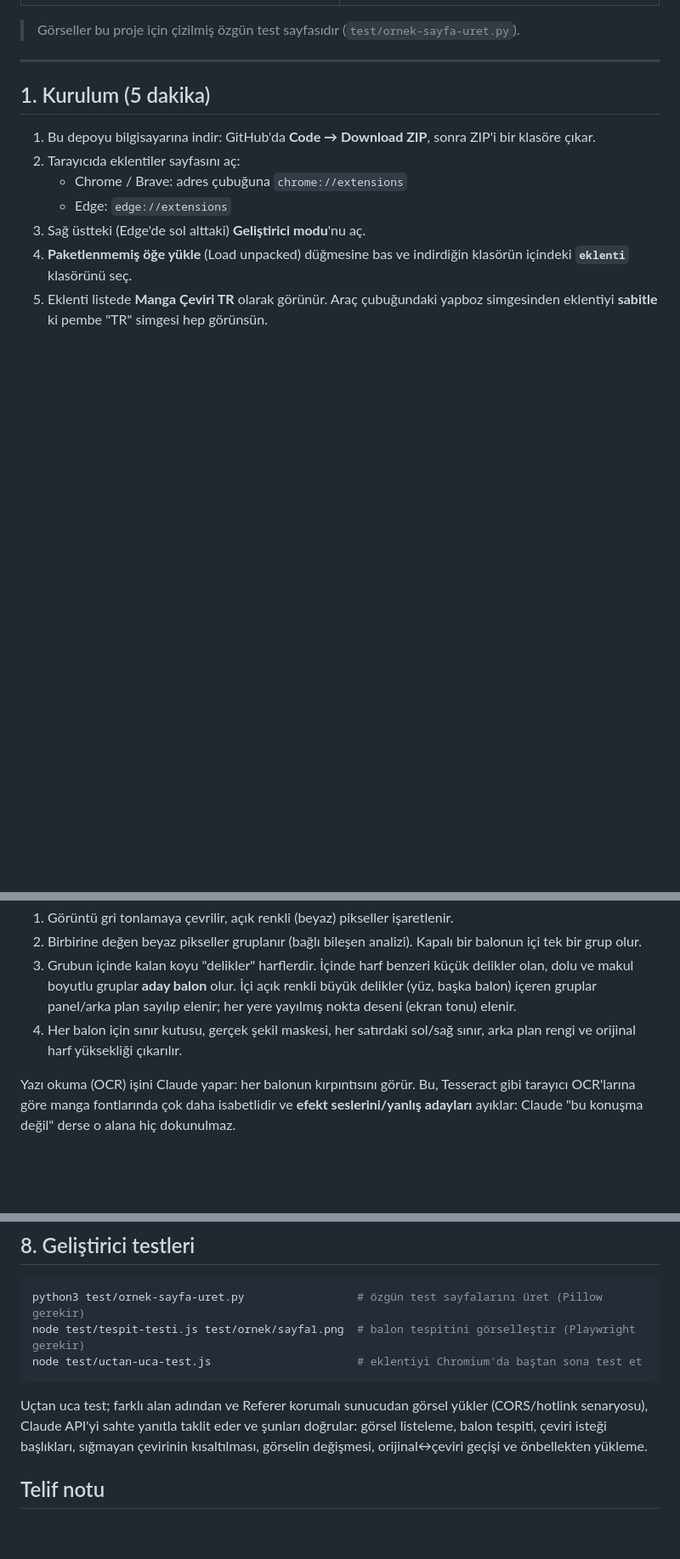
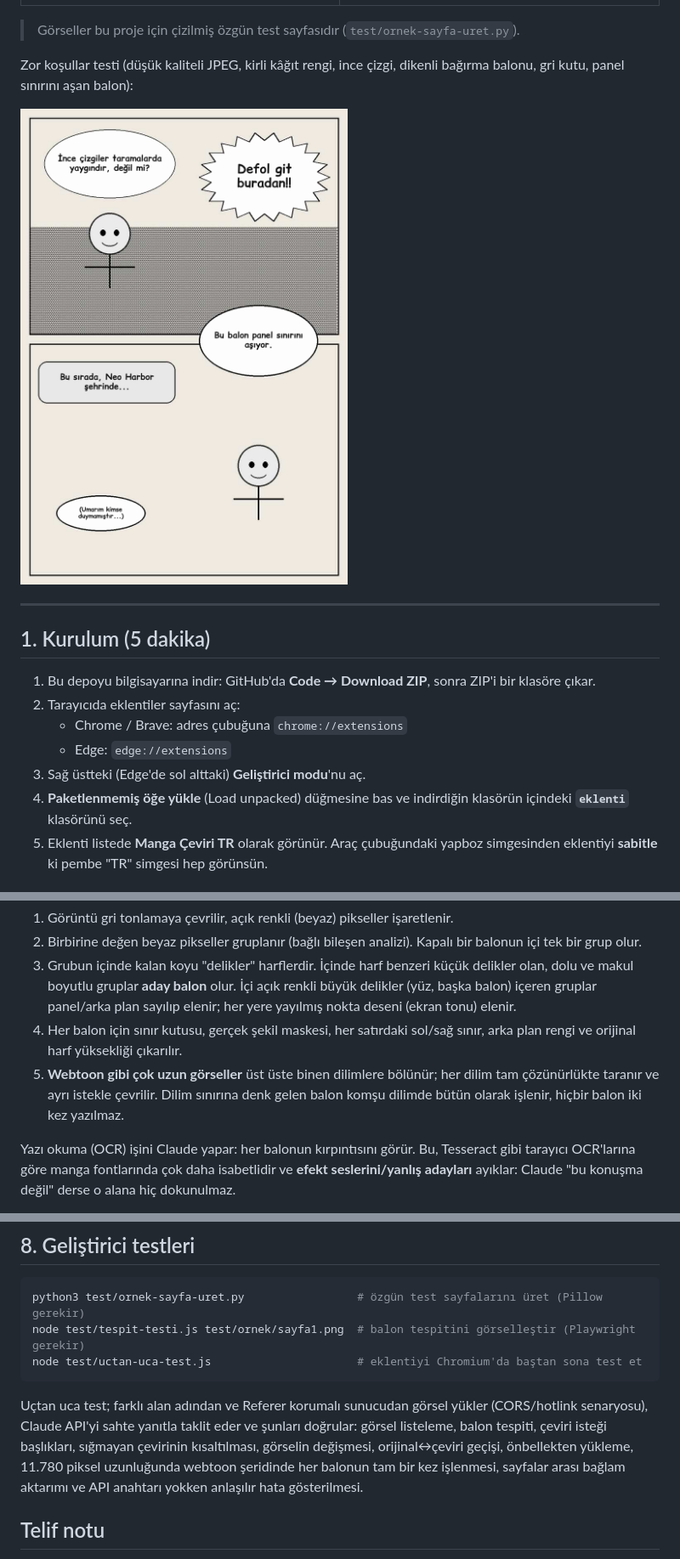
Before and after one commit to tora-art8/Claude, a Markdown page: README.md, 3 parts joined by grey strips. Shown at 85% size. Rendered like a GitHub page; pictures changed too: docs/zor-sayfa.png (added); blank space fills up the shorter version.

```diff
--- a/README.md
+++ b/README.md
@@ -9,6 +9,11 @@ Chrome, Edge, Brave, Opera gibi tüm Chromium tabanlı tarayıcılarda çalış
 | ![önce](docs/once.png) | ![sonra](docs/sonra.png) |
 
 > Görseller bu proje için çizilmiş özgün test sayfasıdır (`test/ornek-sayfa-uret.py`).
+
+Zor koşullar testi (düşük kaliteli JPEG, kirli kâğıt rengi, ince çizgi, dikenli bağırma balonu,
+gri kutu, panel sınırını aşan balon):
+
+![zor sayfa](docs/zor-sayfa.png)
 
 ---
 
@@ -85,6 +90,9 @@ Bilgisayarlı görü kısmı tamamen tarayıcıda, ek kütüphane olmadan yapıl
    panel/arka plan sayılıp elenir; her yere yayılmış nokta deseni (ekran tonu) elenir.
 4. Her balon için sınır kutusu, gerçek şekil maskesi, her satırdaki sol/sağ sınır, arka plan rengi ve
    orijinal harf yüksekliği çıkarılır.
+5. **Webtoon gibi çok uzun görseller** üst üste binen dilimlere bölünür; her dilim tam çözünürlükte
+   taranır ve ayrı istekle çevrilir. Dilim sınırına denk gelen balon komşu dilimde bütün olarak işlenir,
+   hiçbir balon iki kez yazılmaz.
 
 Yazı okuma (OCR) işini Claude yapar: her balonun kırpıntısını görür. Bu, Tesseract gibi tarayıcı OCR'larına göre
 manga fontlarında çok daha isabetlidir ve **efekt seslerini/yanlış adayları** ayıklar: Claude "bu konuşma değil"
@@ -177,7 +187,9 @@ node test/uctan-uca-test.js                      # eklentiyi Chromium'da baştan
 
 Uçtan uca test; farklı alan adından ve Referer korumalı sunucudan görsel yükler (CORS/hotlink senaryosu),
 Claude API'yi sahte yanıtla taklit eder ve şunları doğrular: görsel listeleme, balon tespiti, çeviri isteği
-başlıkları, sığmayan çevirinin kısaltılması, görselin değişmesi, orijinal↔çeviri geçişi ve önbellekten yükleme.
+başlıkları, sığmayan çevirinin kısaltılması, görselin değişmesi, orijinal↔çeviri geçişi, önbellekten yükleme,
+11.780 piksel uzunluğunda webtoon şeridinde her balonun tam bir kez işlenmesi, sayfalar arası bağlam aktarımı ve
+API anahtarı yokken anlaşılır hata gösterilmesi.
 
 ## Telif notu
 
```
Also changed, not shown: other parts of README.md (+2 -0 lines), 7 other files.
